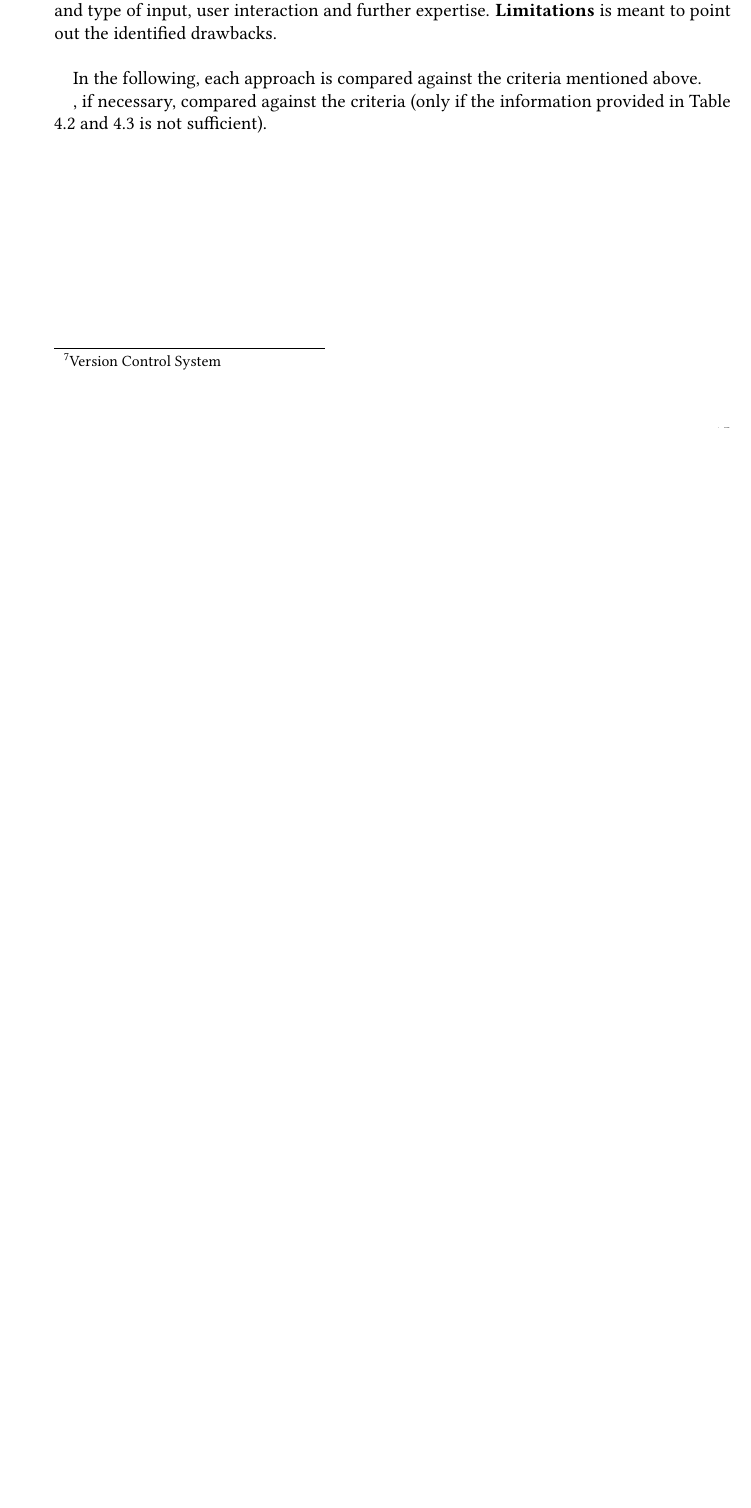
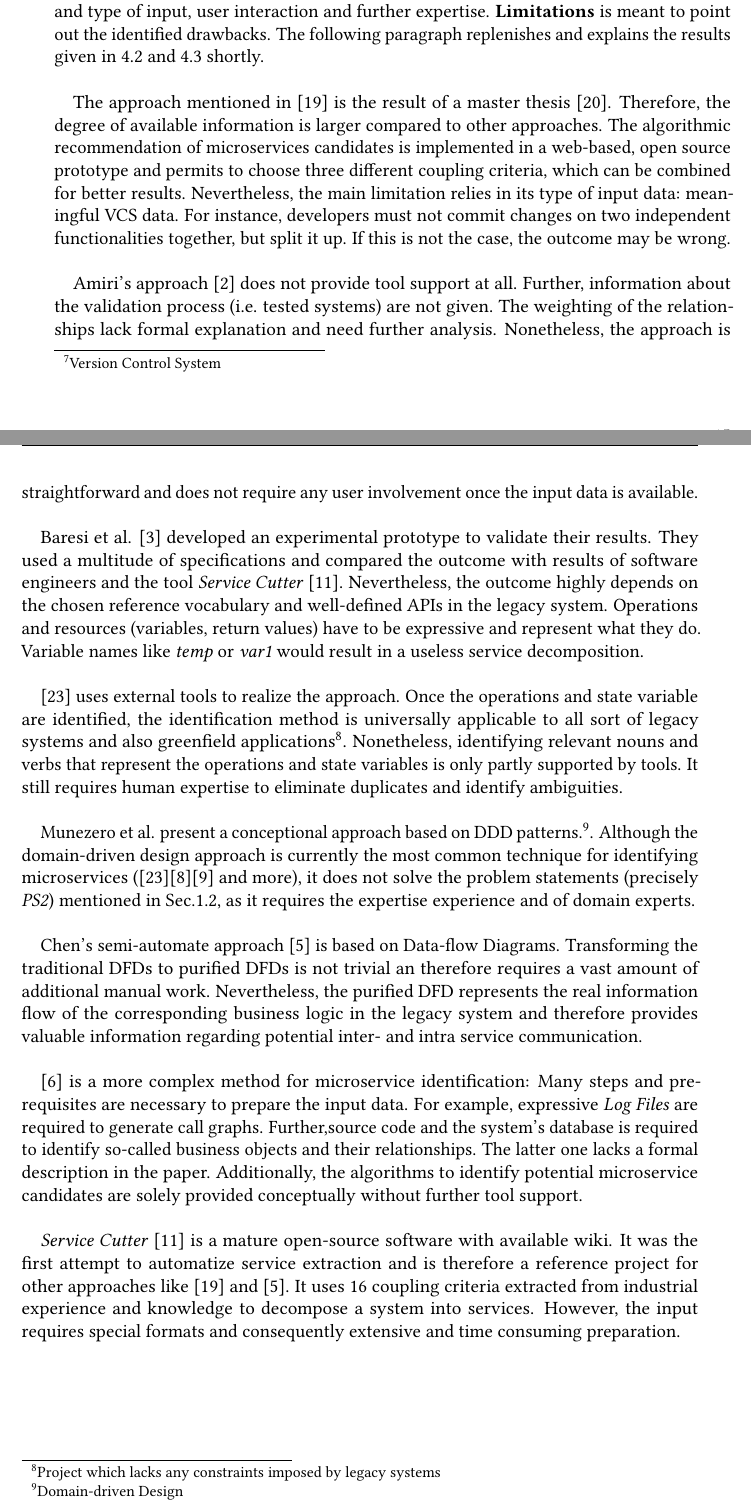
Before and after one commit to Benkler/BA, a LaTeX thesis (Proposal/thesis.tex, which reads Proposal/sections/stateOfTheArt.tex): part of page 27 of 39 before the commit and two parts of pages 27 and 28 of 39 after it, the two joined at a grey line, cut so that both start at the same text, the shorter picture padded with empty space. Compiled offline with pdfLaTeX.

Commit message:
Comparison finished

```diff
--- a/Proposal/sections/stateOfTheArt.tex
+++ b/Proposal/sections/stateOfTheArt.tex
@@ -118,13 +118,31 @@ The input is in form of various \textit{System Specification Artifacts (SSAs)},
 \section{Comparison}
 \label{sec:stateOfTheArt:comparison}
 
-Table \ref{tab:compareApproaches1} and \ref{tab:compareApproaches2} provide a short description of the identified approaches mentioned above regarding some comparison criteria. The following criteria were used: \textbf{Basis Concept} recaptures the underlying approach of the microservice identification for classification purposes. \textbf{Prerequisites} presents the necessary preconditions for the success of the approach. For example, the approach mentioned in \cite{ExtractionMazlami} cannot be used without meaningful VCS\footnote{Version Control System} data. The \textbf{Input} row describes the type and amount of input that is used realize the approach, i.e. Data Flow Diagrams in \cite{DataflowDrivenChen}. The row \textbf{Tool Support} indicates, whether the approach has been implemented or if other supporting tools are available to simplify the identification of high cohesive and loosely coupled microservices. The \textbf{Degree of human involvement} is part of the comparison, as this thesis aims to reduce the complexity of the service identification while keeping the required amount of expertise and manual tasks on a minimum. As evaluated in Sec.\ref{sec:background:microservices}, defining fine-grained microservices is a key challenge. Therefore, the approaches need to be compared in regard to the \textbf{Granularity of the recommended Microservices}. Some approaches allow an adjustable level of the granularity (e.g. \cite{ExtractionMazlami}), whereas others generate a predefined granularity (e.g. always the most fine-grained microservice candidates \cite{HeuristicsAlwis}). \textbf{Validation} compares how the approaches are validated to strengthen the credibility of the individual results. Each approach might have some drawbacks regarding it's applicability to universal systems, required amount and type of input, user interaction and further expertise. \textbf{Limitations} is meant to point out the identified drawbacks. \\
+Table \ref{tab:compareApproaches1} and \ref{tab:compareApproaches2} provide a short description of the identified approaches mentioned above regarding some comparison criteria. The following criteria were used: \textbf{Basis Concept} recaptures the underlying approach of the microservice identification for classification purposes. \textbf{Prerequisites} presents the necessary preconditions for the success of the approach. For example, the approach mentioned in \cite{ExtractionMazlami} cannot be used without meaningful VCS\footnote{Version Control System} data. The \textbf{Input} row describes the type and amount of input that is used realize the approach, i.e. Data Flow Diagrams in \cite{DataflowDrivenChen}. The row \textbf{Tool Support} indicates, whether the approach has been implemented or if other supporting tools are available to simplify the identification of high cohesive and loosely coupled microservices. The \textbf{Degree of human involvement} is part of the comparison, as this thesis aims to reduce the complexity of the service identification while keeping the required amount of expertise and manual tasks on a minimum. As evaluated in Sec.\ref{sec:background:microservices}, defining fine-grained microservices is a key challenge. Therefore, the approaches need to be compared in regard to the \textbf{Granularity of the recommended Microservices}. Some approaches allow an adjustable level of the granularity (e.g. \cite{ExtractionMazlami}), whereas others generate a predefined granularity (e.g. always the most fine-grained microservice candidates \cite{HeuristicsAlwis}). \textbf{Validation} compares how the approaches are validated to strengthen the credibility of the individual results. Each approach might have some drawbacks regarding it's applicability to universal systems, required amount and type of input, user interaction and further expertise. \textbf{Limitations} is meant to point out the identified drawbacks. The following paragraph replenishes and explains the results given in \ref{tab:compareApproaches1} and \ref{tab:compareApproaches2} shortly. \\
+
+The approach mentioned in \cite{ExtractionMazlami} is the result of a master thesis \cite{Mazlami}. Therefore, the degree of available information is larger compared to other approaches. The algorithmic recommendation of microservices candidates is implemented in a web-based, open source prototype and permits to choose three different coupling criteria, which can be combined for better results. Nevertheless, the main limitation relies in its type of input data: meaningful VCS data. For instance, developers must not commit changes on two independent functionalities together, but split it up. If this is not the case, the outcome may be wrong. \\
+
+Amiri's approach \cite{ObjectAwareAmiri} does not provide tool support at all. Further, information about the validation process (i.e. tested systems) are not given. The weighting of the relationships lack formal explanation and need further analysis. Nonetheless, the approach is straightforward and does not require any user involvement once the input data is available. \\
+
+Baresi et al. \cite{interfaceAnalysisBaresi} developed an experimental prototype to validate their results. They used a multitude of specifications and compared the outcome  with results of software engineers and the tool \textit{Service Cutter} \cite{ServiceCutter}. Nevertheless, the outcome highly depends on the chosen reference vocabulary and  well-defined APIs in the legacy system. Operations and resources (variables, return values) have to be expressive and represent what they do. Variable names like \textit{temp} or \textit{var1} would result in a useless service decomposition. \\
+
+\cite{FunctionalDecompositionHeinrich} uses external tools to realize the approach. Once the operations and state variable are identified, the identification method is universally applicable to all sort of legacy systems and also greenfield applications\footnote{Project which lacks any constraints imposed by legacy systems}. Nonetheless, identifying relevant nouns and verbs that represent the operations and state variables is only partly supported by tools. It still requires human expertise to eliminate duplicates and identify ambiguities. \\
+
+Munezero et al. present a conceptional approach based on DDD patterns.\footnote{Domain-driven Design}. Although the domain-driven design approach is currently the most common technique for identifying microservices (\cite{FunctionalDecompositionHeinrich}\cite{Fowler}\cite{MigratingTowardsSurvey} and more), it does not solve the problem statements (precisely \textit{PS2}) mentioned in Sec.\ref{sec:Introduction:ProblemStatement}, as it requires the expertise experience and of domain experts.\\
+
+Chen's semi-automate approach \cite{DataflowDrivenChen} is based on Data-flow Diagrams. Transforming the traditional DFDs to purified DFDs is not trivial an therefore requires a vast amount of additional manual work. Nevertheless, the purified DFD represents the real information flow of the corresponding business logic in the legacy system and therefore provides valuable information regarding potential inter- and intra service communication. \\
+
+\cite{HeuristicsAlwis} is a more complex method for microservice identification: Many steps and
+prerequisites are necessary to prepare the input data. For example, expressive \textit{Log Files} are required to generate call graphs. Further,source code and the system's database is required to identify so-called business objects and their relationships. The latter one lacks a formal description in the paper.
+Additionally, the algorithms to identify potential microservice candidates are solely provided conceptually without further tool support. \\
+
+\textit{Service Cutter} \cite{ServiceCutter} is a mature open-source software with available wiki. It was the first attempt to automatize service extraction and is therefore a reference project for other approaches like \cite{ExtractionMazlami} and \cite{DataflowDrivenChen}. It uses 16 coupling criteria extracted from industrial experience and knowledge to decompose a system into services. However, the input requires special formats and consequently extensive and time consuming preparation.
 
 
-In the following, each approach is compared against the criteria mentioned above.
 
 
-, if necessary, compared against the criteria (only if the information provided in Table \ref{tab:compareApproaches1} and \ref{tab:compareApproaches2} is not sufficient).\\
+
+
 
 
 \afterpage{%
```
Also changed, not shown: Proposal/thesis.pdf, 5 other files.
